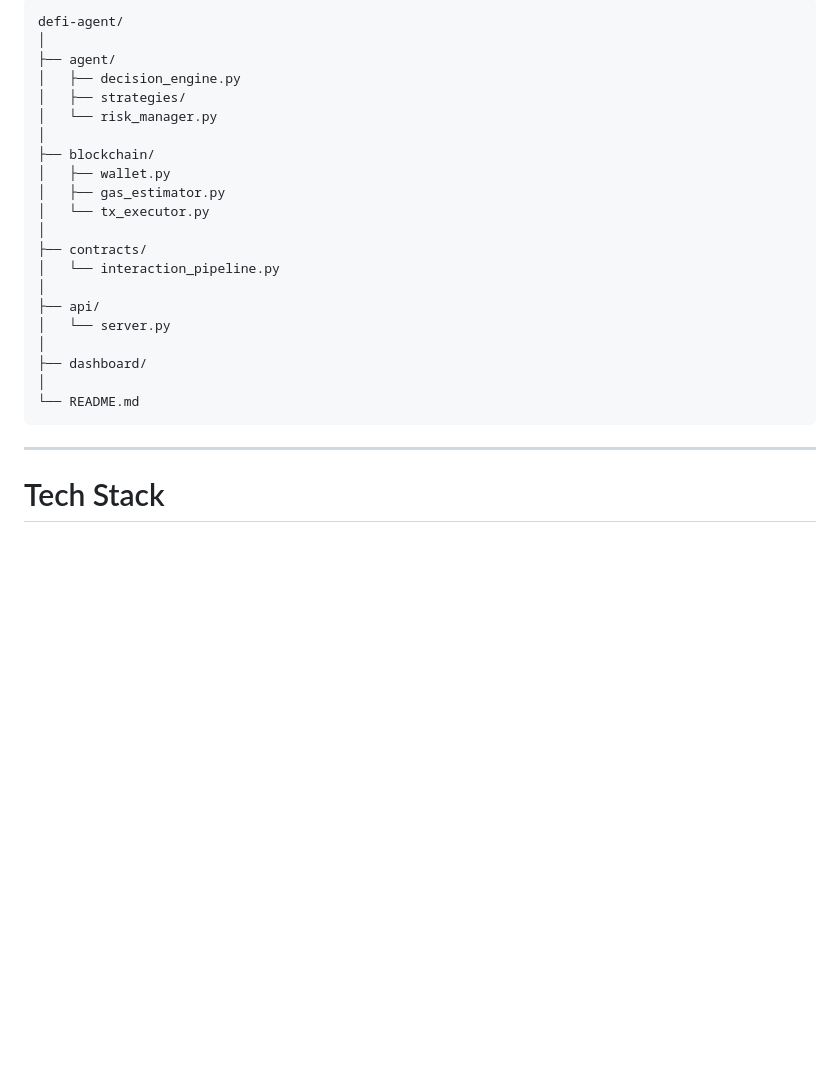
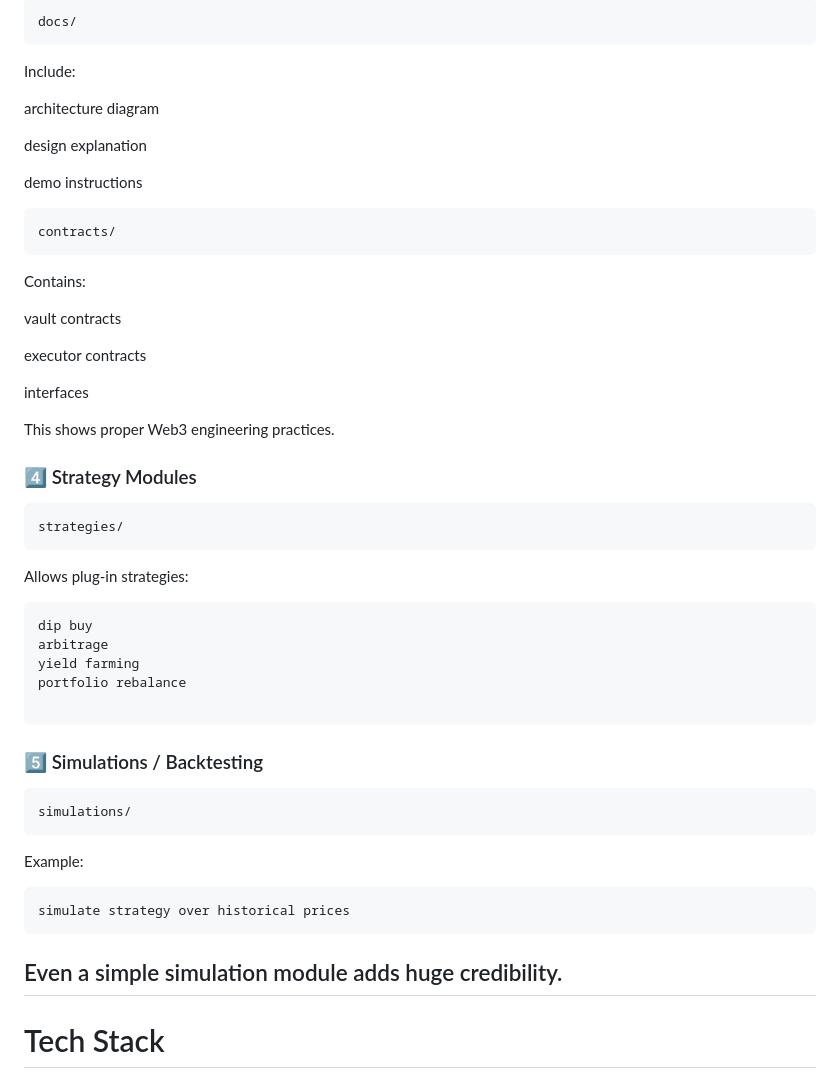
Before and after one commit to nunoedgar-invest/autonomous_DeFi_agent-WDK, a Markdown page: README.md, the part around one of its changes. Rendered like a GitHub page; blank space fills up the shorter version.

Commit message:
Revise project structure and module descriptions in README
Updated project structure in README to reflect new organization and added details about various modules.

````diff
--- a/README.md
+++ b/README.md
@@ -136,28 +243,50 @@ Update Agent State
 
 ```
-defi-agent/
-│
-├── agent/
-│   ├── decision_engine.py
-│   ├── strategies/
-│   └── risk_manager.py
-│
-├── blockchain/
-│   ├── wallet.py
-│   ├── gas_estimator.py
-│   └── tx_executor.py
-│
-├── contracts/
-│   └── interaction_pipeline.py
-│
-├── api/
-│   └── server.py
-│
-├── dashboard/
-│
-└── README.md
+docs/
+```
+Include:
+
+architecture diagram
+
+design explanation
+
+demo instructions
+
+```
+contracts/
+```
+Contains:
+
+vault contracts
+
+executor contracts
+
+interfaces
+
+This shows proper Web3 engineering practices.
+
+### 4️⃣ Strategy Modules
+```
+strategies/
+```
+Allows plug-in strategies:
+```
+dip buy
+arbitrage
+yield farming
+portfolio rebalance
+
 ```
 
+### 5️⃣ Simulations / Backtesting
+```
+simulations/
+```
+Example:
+```
+simulate strategy over historical prices
+```
+Even a simple simulation module adds huge credibility.
 ---
 
 # Tech Stack
````
Also changed, not shown: other parts of README.md (+107 -0 lines).
